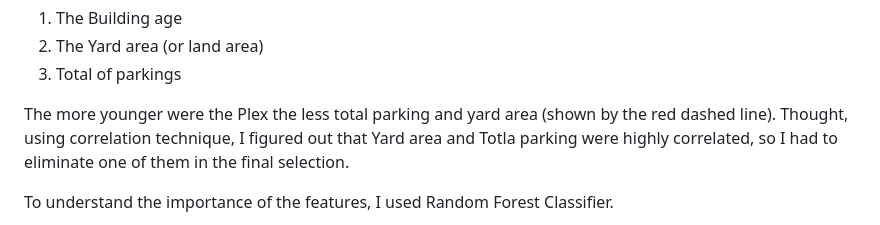
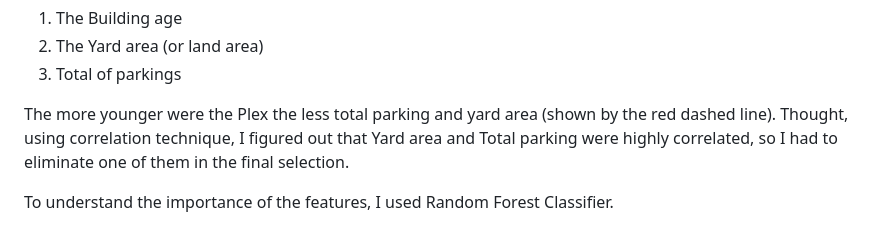
Before and after one commit to Christian-Leclerc/Capstone-Project-LHL, a Markdown page: README.md, the part around the change. GitHub-like rendering.

```diff
--- a/README.md
+++ b/README.md
@@ -32,7 +32,7 @@ After investigating the clusters, it was clear that the type of Plex (or number
 2. The Yard area (or land area)
 3. Total of parkings
 
-The more younger were the Plex the less total parking and yard area (shown by the red dashed line). Thought, using correlation technique, I figured out that Yard area and Totla parking were highly correlated, so I had to eliminate one of them in the final selection.
+The more younger were the Plex the less total parking and yard area (shown by the red dashed line). Thought, using correlation technique, I figured out that Yard area and Total parking were highly correlated, so I had to eliminate one of them in the final selection.
 
 To understand the importance of the features, I used Random Forest Classifier.
 
```
